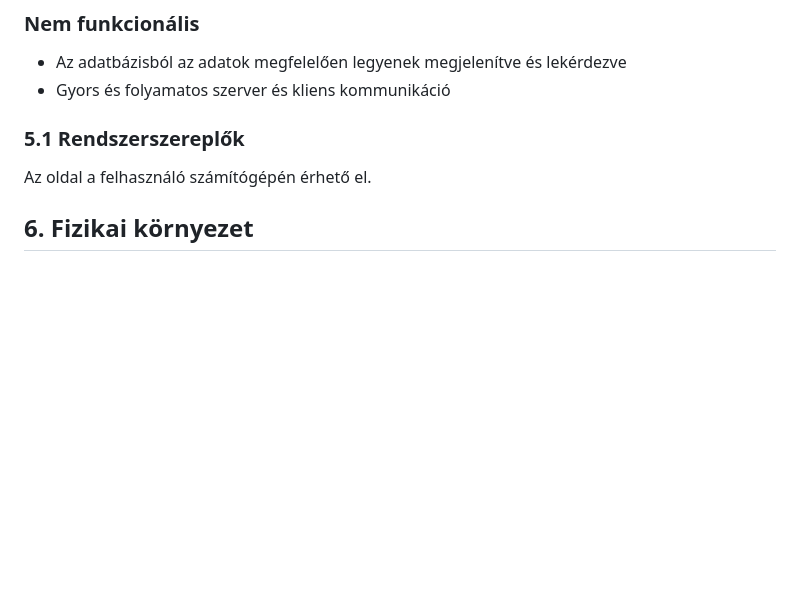
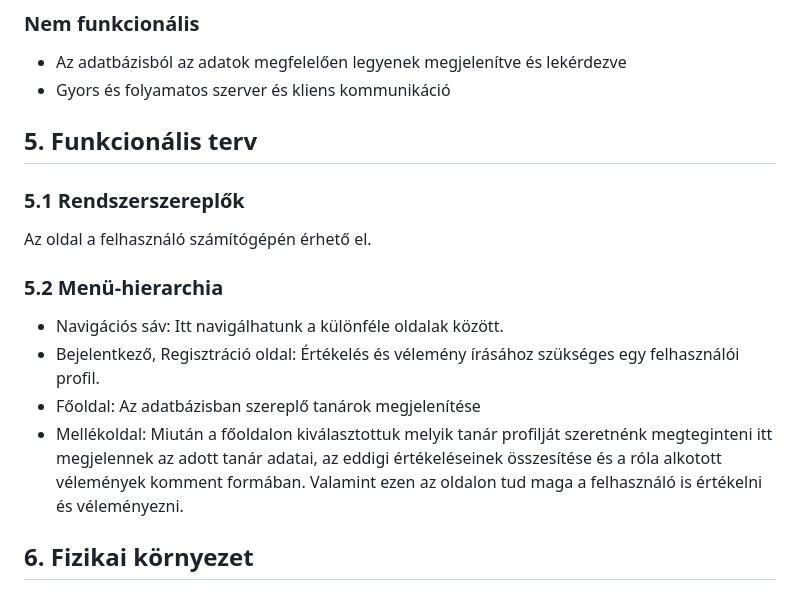
Before and after one commit to herbakmarcell/afp_mini_project, a Markdown page: Docs/rendszerterv.md, the part around the change. Drawn GitHub-style; blank space fills up the shorter version.

Commit message:
(Rendszerterv -- 5.2) Menü-hierarchia leírása

```diff
--- a/Docs/rendszerterv.md
+++ b/Docs/rendszerterv.md
@@ -61,8 +61,17 @@ A weboldal meglátogatása után azonnal használható az alkalmazás. A felhasz
 ### Nem funkcionális
 - Az adatbázisból az adatok megfelelően legyenek megjelenítve és lekérdezve
 - Gyors és folyamatos szerver és kliens kommunikáció
+
+## 5. Funkcionális terv
+
 ### 5.1 Rendszerszereplők
 Az oldal a felhasználó számítógépén érhető el.
+
+### 5.2 Menü-hierarchia
+  - Navigációs sáv: Itt navigálhatunk a különféle oldalak között.
+  - Bejelentkező, Regisztráció oldal: Értékelés és vélemény írásához szükséges egy felhasználói profil.
+  - Főoldal: Az adatbázisban szereplő tanárok megjelenítése
+  - Mellékoldal: Miután a főoldalon kiválasztottuk melyik tanár profilját szeretnénk megteginteni itt megjelennek az adott tanár adatai, az eddigi értékeléseinek összesítése és a róla alkotott vélemények komment formában. Valamint ezen az oldalon tud maga a felhasználó is értékelni és véleményezni.
 
 ## 6. Fizikai környezet
 ### Hardver környezet
```
